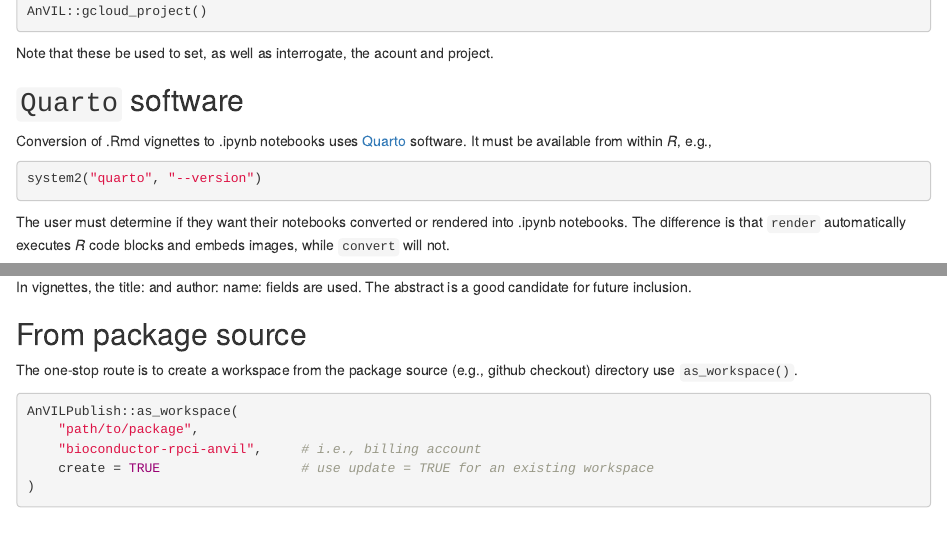
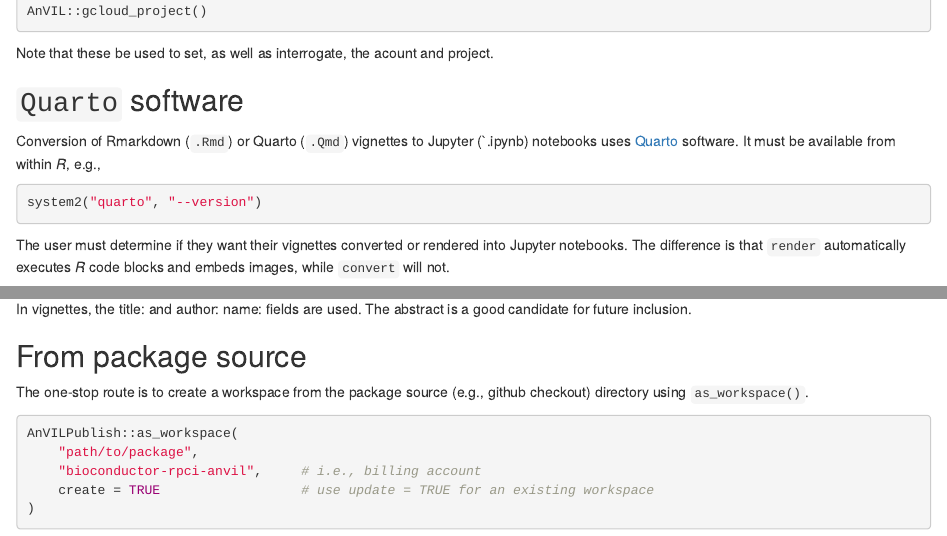
Before and after one commit to vjcitn/AnVILPublish, an R Markdown document (vignettes/AnVILPublishIntro.Rmd): the page in a window 1100 px wide, from 810 px down, and a second part further down, joined at a grey line. Rendered offline with R 4.5, knitr and Pandoc, with nearby package versions; drawn as R Markdown's standard HTML page in place of the format the file asks for.

Commit message:
match '[Qq]md' as well as '[Rr]md' vignettes
- update documentation so that `type = 'rmd'` implies both file formats

````diff
--- a/vignettes/AnVILPublishIntro.Rmd
+++ b/vignettes/AnVILPublishIntro.Rmd
@@ -66,15 +66,16 @@
 
 ## `Quarto` software
 
-Conversion of .Rmd vignettes to .ipynb notebooks uses [Quarto][]
-software. It must be available from within _R_, e.g.,
+Conversion of Rmarkdown (`.Rmd`) or Quarto (`.Qmd`) vignettes to
+Jupyter (`.ipynb) notebooks uses [Quarto][] software. It must be
+available from within _R_, e.g.,
 
 ```{r, eval = FALSE}
 system2("quarto", "--version")
 ```
 
-The user must determine if they want their notebooks converted or
-rendered into .ipynb notebooks. The difference is that `render`
+The user must determine if they want their vignettes converted or
+rendered into Jupyter notebooks. The difference is that `render`
 automatically executes _R_ code blocks and embeds images, while
 `convert` will not.
 
@@ -119,7 +120,7 @@
 ## From package source
 
 The one-stop route is to create a workspace from the package source
-(e.g., github checkout) directory use `as_workspace()`.
+(e.g., github checkout) directory using `as_workspace()`.
 
 ```{r, eval = FALSE}
 AnVILPublish::as_workspace(
````
Also changed, not shown: R/as_notebook.R (+18 -18 lines), R/as_workspace.R (+4 -19 lines), 3 other files.
